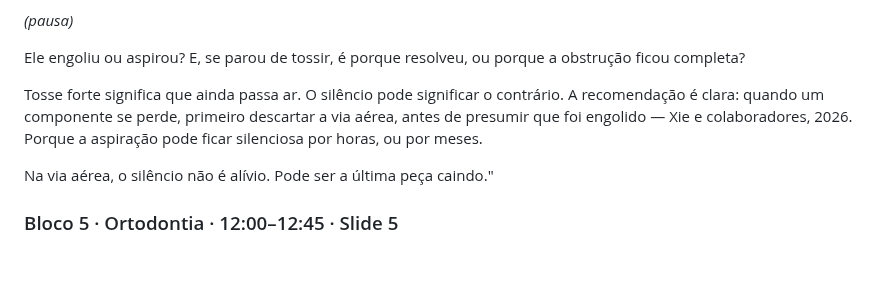
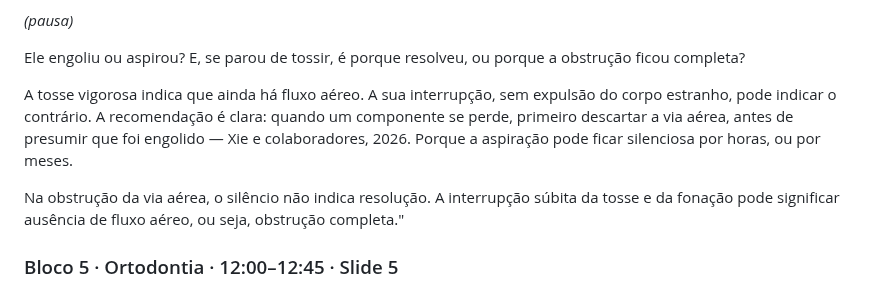
Before and after one commit to gruponitroodontologia-png/elo-vital, a Markdown page: aulas-vias-aereas/05-aula11-pacote-da-semana.md, the part around the change. GitHub-like rendering; blank space fills up the shorter version.

```diff
--- a/aulas-vias-aereas/05-aula11-pacote-da-semana.md
+++ b/aulas-vias-aereas/05-aula11-pacote-da-semana.md
@@ -209,13 +209,15 @@ força. Depois, para de tossir.
 Ele engoliu ou aspirou? E, se parou de tossir, é porque resolveu, ou porque a
 obstrução ficou completa?
 
-Tosse forte significa que ainda passa ar. O silêncio pode significar o
-contrário. A recomendação é clara: quando um componente se perde, primeiro
+A tosse vigorosa indica que ainda há fluxo aéreo. A sua interrupção, sem
+expulsão do corpo estranho, pode indicar o contrário. A recomendação é clara: quando um componente se perde, primeiro
 descartar a via aérea, antes de presumir que foi engolido — Xie e
 colaboradores, 2026. Porque a aspiração pode ficar silenciosa por horas, ou por
 meses.
 
-Na via aérea, o silêncio não é alívio. Pode ser a última peça caindo."
+Na obstrução da via aérea, o silêncio não indica resolução. A interrupção
+súbita da tosse e da fonação pode significar ausência de fluxo aéreo, ou seja,
+obstrução completa."
 
 ### Bloco 5 · Ortodontia · 12:00–12:45 · Slide 5
 
```
Also changed, not shown: aulas-vias-aereas/07-roteiro-3-aulas-com-literatura.md (+5 -4 lines).
